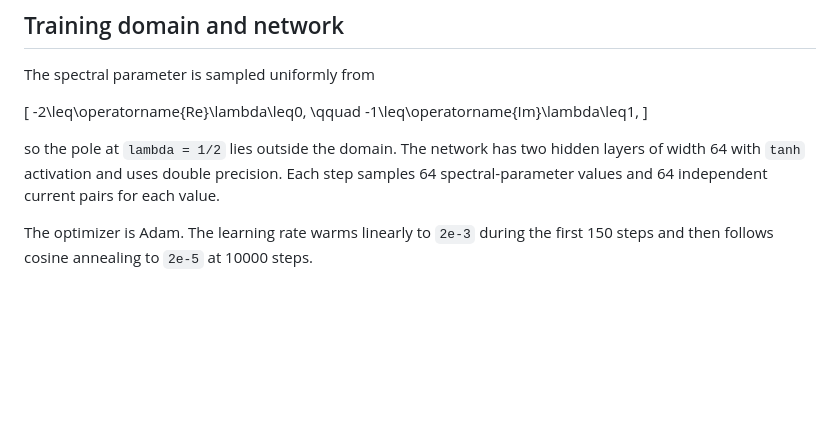
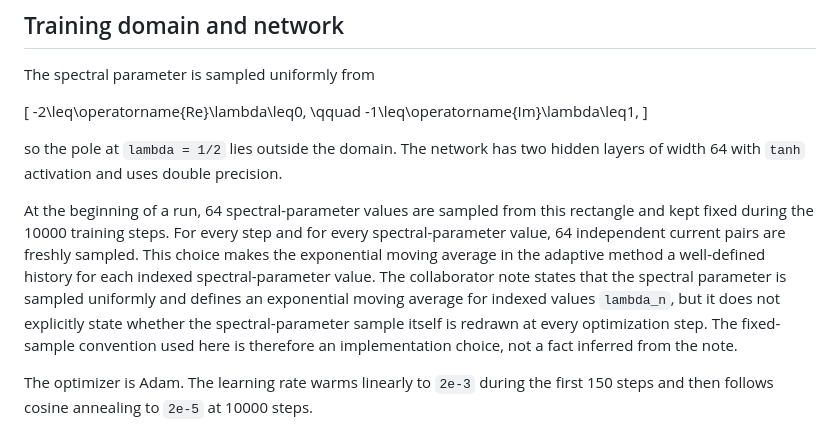
Before and after one commit to ryos-physrockme/ml-lax-spectral-family, a Markdown page: experiments/03_pcm_loss_comparison/README.md, the part around the change. Rendered like a GitHub page; blank space fills up the shorter version.

Commit message:
Clarify spectral-parameter sampling in PCM comparison

```diff
--- a/experiments/03_pcm_loss_comparison/README.md
+++ b/experiments/03_pcm_loss_comparison/README.md
@@ -60,7 +60,9 @@ The spectral parameter is sampled uniformly from
 -1\leq\operatorname{Im}\lambda\leq1,
 \]
 
-so the pole at `lambda = 1/2` lies outside the domain. The network has two hidden layers of width 64 with `tanh` activation and uses double precision. Each step samples 64 spectral-parameter values and 64 independent current pairs for each value.
+so the pole at `lambda = 1/2` lies outside the domain. The network has two hidden layers of width 64 with `tanh` activation and uses double precision.
+
+At the beginning of a run, 64 spectral-parameter values are sampled from this rectangle and kept fixed during the 10000 training steps. For every step and for every spectral-parameter value, 64 independent current pairs are freshly sampled. This choice makes the exponential moving average in the adaptive method a well-defined history for each indexed spectral-parameter value. The collaborator note states that the spectral parameter is sampled uniformly and defines an exponential moving average for indexed values `lambda_n`, but it does not explicitly state whether the spectral-parameter sample itself is redrawn at every optimization step. The fixed-sample convention used here is therefore an implementation choice, not a fact inferred from the note.
 
 The optimizer is Adam. The learning rate warms linearly to `2e-3` during the first 150 steps and then follows cosine annealing to `2e-5` at 10000 steps.
 
```
